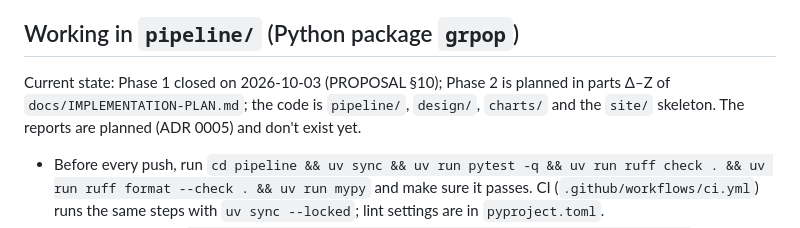
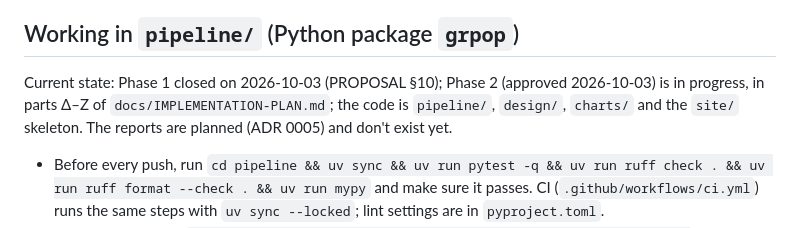
Before and after one commit to georgehadji/Demographics, a Markdown page: CLAUDE.md, the part around the change. GitHub-like rendering.

Commit message:
Phase 2 plan approved by the editor

```diff
--- a/CLAUDE.md
+++ b/CLAUDE.md
@@ -39,7 +39,7 @@ Decided in [ADR 0001](docs/decisions/0001-project-scope-and-stack.md) (scope, st
 
 ## Working in `pipeline/` (Python package `grpop`)
 
-Current state: Phase 1 closed on 2026-10-03 (PROPOSAL §10); Phase 2 is planned in parts Δ–Ζ of `docs/IMPLEMENTATION-PLAN.md`; the code is `pipeline/`, `design/`, `charts/` and the `site/` skeleton. The reports are planned (ADR 0005) and don't exist yet.
+Current state: Phase 1 closed on 2026-10-03 (PROPOSAL §10); Phase 2 (approved 2026-10-03) is in progress, in parts Δ–Ζ of `docs/IMPLEMENTATION-PLAN.md`; the code is `pipeline/`, `design/`, `charts/` and the `site/` skeleton. The reports are planned (ADR 0005) and don't exist yet.
 
 - Before every push, run `cd pipeline && uv sync && uv run pytest -q && uv run ruff check . && uv run ruff format --check . && uv run mypy` and make sure it passes. CI (`.github/workflows/ci.yml`) runs the same steps with `uv sync --locked`; lint settings are in `pyproject.toml`.
 - To run a single test: `uv run pytest tests/test_provenance.py::test_duplicate_key_fails`.
```
Also changed, not shown: docs/IMPLEMENTATION-PLAN.md (+1 -1 lines).
